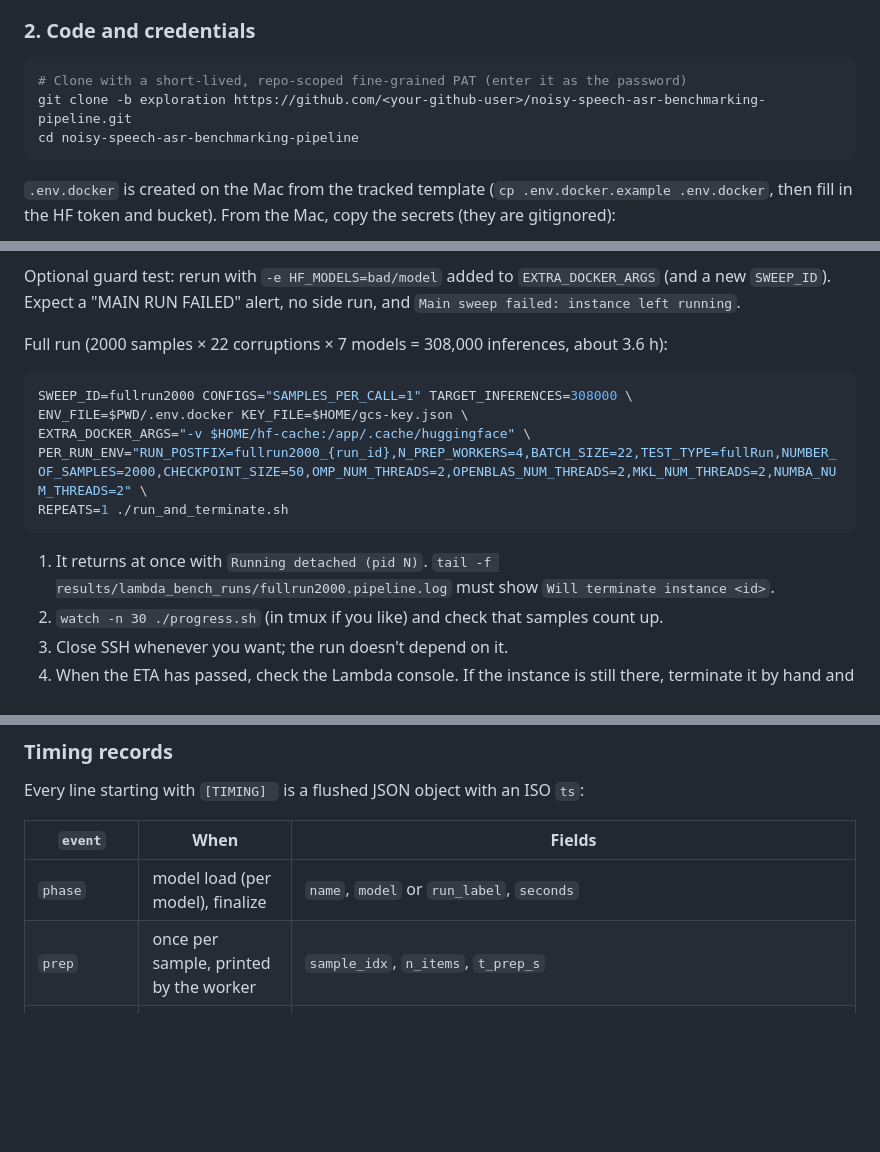
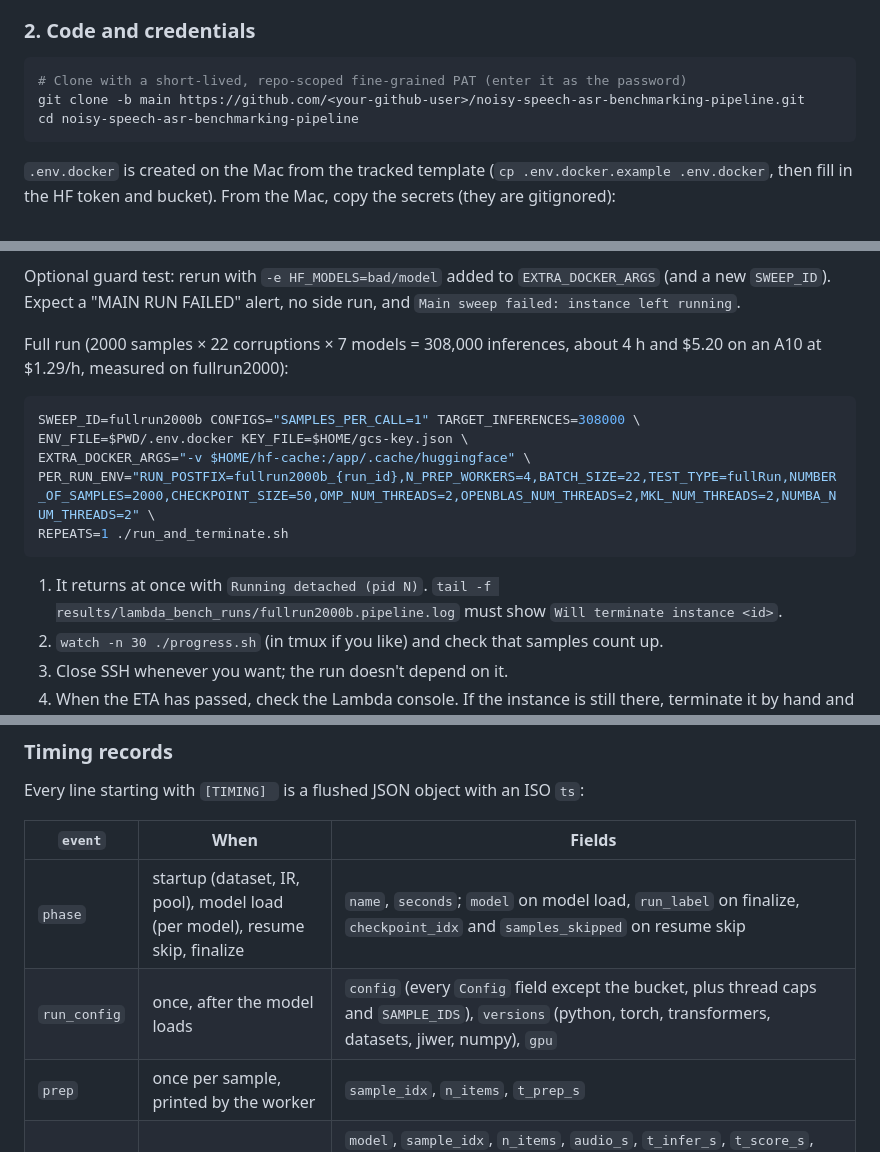
Before and after one commit to jobicari/noisy-speech-asr-benchmarking-pipeline, a Markdown page: README.md, 3 parts joined by grey strips. GitHub-like rendering; blank space fills up the shorter version.

Commit message:
Point the full-run docs at main and a fresh run label
Clone main on the instance, use fullrun2000b for SWEEP_ID and RUN_POSTFIX
so the rerun cannot resume from or overwrite the first run, update the
time estimate with fullrun2000's measured cost, and document the new
timing records and sweep.json fields.

````diff
--- a/README.md
+++ b/README.md
@@ -234,7 +234,7 @@ Notes:
 ### 2. Code and credentials
 ```bash
 # Clone with a short-lived, repo-scoped fine-grained PAT (enter it as the password)
-git clone -b exploration https://github.com/<your-github-user>/noisy-speech-asr-benchmarking-pipeline.git
+git clone -b main https://github.com/<your-github-user>/noisy-speech-asr-benchmarking-pipeline.git
 cd noisy-speech-asr-benchmarking-pipeline
 ```
 `.env.docker` is created on the Mac from the tracked template (`cp .env.docker.example .env.docker`, then fill in the HF token and bucket). From the Mac, copy the secrets (they are gitignored):
@@ -371,15 +371,15 @@ Main run: 2 × 22 × 7 = 308 inferences. Side run: 1 × 22 × 6 = 132. Check:
 
 Optional guard test: rerun with `-e HF_MODELS=bad/model` added to `EXTRA_DOCKER_ARGS` (and a new `SWEEP_ID`). Expect a "MAIN RUN FAILED" alert, no side run, and `Main sweep failed: instance left running`.
 
-Full run (2000 samples × 22 corruptions × 7 models = 308,000 inferences, about 3.6 h):
+Full run (2000 samples × 22 corruptions × 7 models = 308,000 inferences, about 4 h and $5.20 on an A10 at $1.29/h, measured on fullrun2000):
 ```bash
-SWEEP_ID=fullrun2000 CONFIGS="SAMPLES_PER_CALL=1" TARGET_INFERENCES=308000 \
+SWEEP_ID=fullrun2000b CONFIGS="SAMPLES_PER_CALL=1" TARGET_INFERENCES=308000 \
 ENV_FILE=$PWD/.env.docker KEY_FILE=$HOME/gcs-key.json \
 EXTRA_DOCKER_ARGS="-v $HOME/hf-cache:/app/.cache/huggingface" \
-PER_RUN_ENV="RUN_POSTFIX=fullrun2000_{run_id},N_PREP_WORKERS=4,BATCH_SIZE=22,TEST_TYPE=fullRun,NUMBER_OF_SAMPLES=2000,CHECKPOINT_SIZE=50,OMP_NUM_THREADS=2,OPENBLAS_NUM_THREADS=2,MKL_NUM_THREADS=2,NUMBA_NUM_THREADS=2" \
+PER_RUN_ENV="RUN_POSTFIX=fullrun2000b_{run_id},N_PREP_WORKERS=4,BATCH_SIZE=22,TEST_TYPE=fullRun,NUMBER_OF_SAMPLES=2000,CHECKPOINT_SIZE=50,OMP_NUM_THREADS=2,OPENBLAS_NUM_THREADS=2,MKL_NUM_THREADS=2,NUMBA_NUM_THREADS=2" \
 REPEATS=1 ./run_and_terminate.sh
 ```
-1. It returns at once with `Running detached (pid N)`. `tail -f results/lambda_bench_runs/fullrun2000.pipeline.log` must show `Will terminate instance <id>`.
+1. It returns at once with `Running detached (pid N)`. `tail -f results/lambda_bench_runs/fullrun2000b.pipeline.log` must show `Will terminate instance <id>`.
 2. `watch -n 30 ./progress.sh` (in tmux if you like) and check that samples count up.
 3. Close SSH whenever you want; the run doesn't depend on it.
 4. When the ETA has passed, check the Lambda console. If the instance is still there, terminate it by hand and read `results/lambda_bench_runs/<SWEEP_ID>.pipeline.log`.
@@ -423,7 +423,8 @@ Every line starting with `[TIMING] ` is a flushed JSON object with an ISO `ts`:
 
 | `event` | When | Fields |
 |---|---|---|
-| `phase` | model load (per model), finalize | `name`, `model` or `run_label`, `seconds` |
+| `phase` | startup (dataset, IR, pool), model load (per model), resume skip, finalize | `name`, `seconds`; `model` on model load, `run_label` on finalize, `checkpoint_idx` and `samples_skipped` on resume skip |
+| `run_config` | once, after the model loads | `config` (every `Config` field except the bucket, plus thread caps and `SAMPLE_IDS`), `versions` (python, torch, transformers, datasets, jiwer, numpy), `gpu` |
 | `prep` | once per sample, printed by the worker | `sample_idx`, `n_items`, `t_prep_s` |
 | `sample` | once per sample per model | `model`, `sample_idx`, `n_items`, `audio_s`, `t_infer_s`, `t_score_s`, `t_wait_s`, `group_size`. With `SAMPLES_PER_CALL` > 1, `t_infer_s` is the call time split by clip count, and `t_wait_s` is charged to the first sample of each group (0 for the others). `t_wait_s` is the same on every model's record |
 | `checkpoint` | each checkpoint save | `checkpoint_idx`, `seconds` (save time), `t_fetch_s` (time to pull that checkpoint's rows from the stream) |
````
Also changed, not shown: other parts of README.md (+2 -2 lines).
